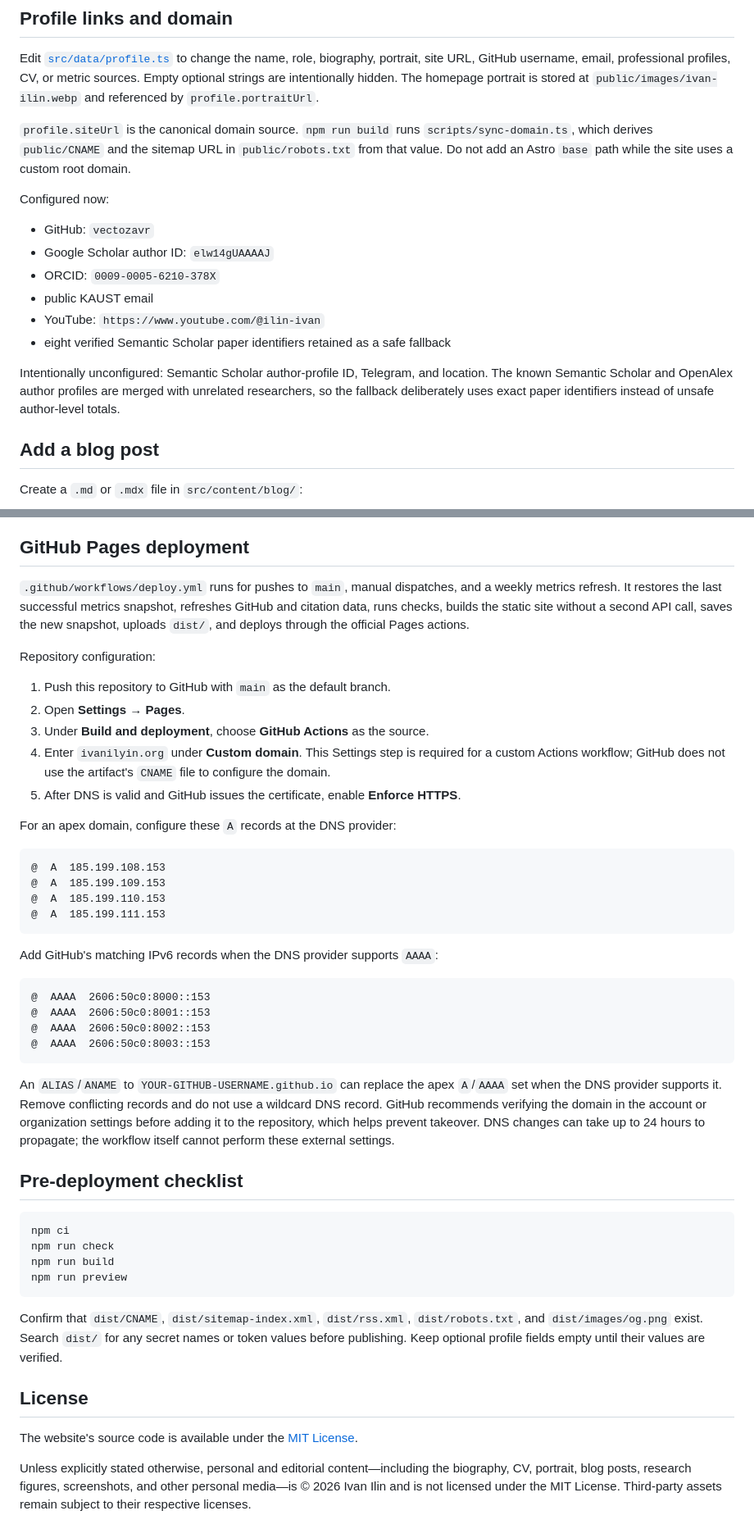
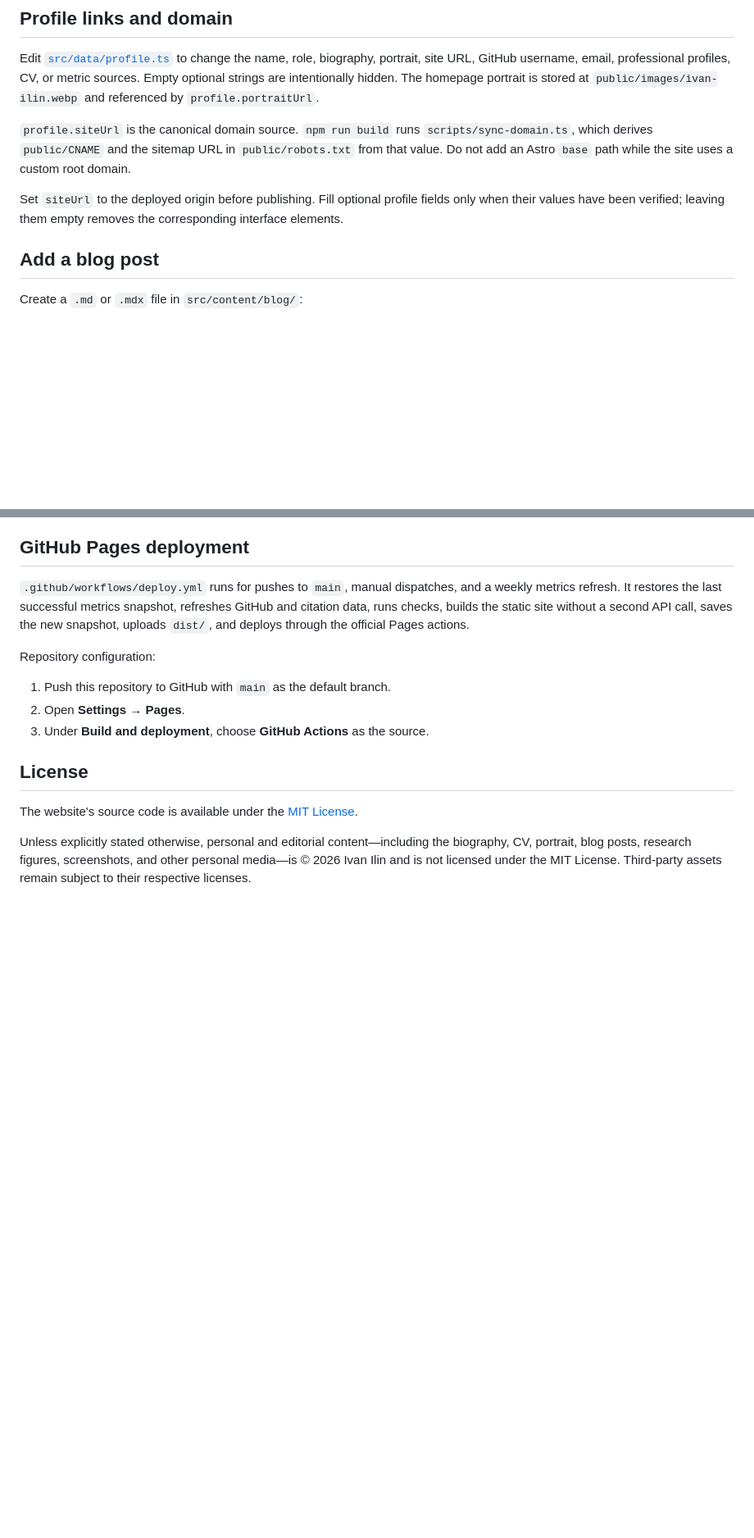
Before and after one commit to vectozavr/professional-website, a Markdown page: README.md, 2 parts joined by grey strips. Shown at 82% size. GitHub-like rendering; blank space fills up the shorter version.

Commit message:
Simplify public README guidance

````diff
--- a/README.md
+++ b/README.md
@@ -108,16 +99,7 @@ Edit [`src/data/profile.ts`](src/data/profile.ts) to change the name, role, biog
 
 `profile.siteUrl` is the canonical domain source. `npm run build` runs `scripts/sync-domain.ts`, which derives `public/CNAME` and the sitemap URL in `public/robots.txt` from that value. Do not add an Astro `base` path while the site uses a custom root domain.
 
-Configured now:
-
-- GitHub: `vectozavr`
-- Google Scholar author ID: `elw14gUAAAAJ`
-- ORCID: `0009-0005-6210-378X`
-- public KAUST email
-- YouTube: `https://www.youtube.com/@ilin-ivan`
-- eight verified Semantic Scholar paper identifiers retained as a safe fallback
-
-Intentionally unconfigured: Semantic Scholar author-profile ID, Telegram, and location. The known Semantic Scholar and OpenAlex author profiles are merged with unrelated researchers, so the fallback deliberately uses exact paper identifiers instead of unsafe author-level totals.
+Set `siteUrl` to the deployed origin before publishing. Fill optional profile fields only when their values have been verified; leaving them empty removes the corresponding interface elements.
 
 ## Add a blog post
 
@@ -264,39 +246,6 @@ Repository configuration:
 1. Push this repository to GitHub with `main` as the default branch.
 2. Open **Settings → Pages**.
 3. Under **Build and deployment**, choose **GitHub Actions** as the source.
-4. Enter `ivanilyin.org` under **Custom domain**. This Settings step is required for a custom Actions workflow; GitHub does not use the artifact's `CNAME` file to configure the domain.
-5. After DNS is valid and GitHub issues the certificate, enable **Enforce HTTPS**.
-
-For an apex domain, configure these `A` records at the DNS provider:
-
-```text
-@  A  185.199.108.153
-@  A  185.199.109.153
-@  A  185.199.110.153
-@  A  185.199.111.153
-```
-
-Add GitHub's matching IPv6 records when the DNS provider supports `AAAA`:
-
-```text
-@  AAAA  2606:50c0:8000::153
-@  AAAA  2606:50c0:8001::153
-@  AAAA  2606:50c0:8002::153
-@  AAAA  2606:50c0:8003::153
-```
-
-An `ALIAS`/`ANAME` to `YOUR-GITHUB-USERNAME.github.io` can replace the apex `A`/`AAAA` set when the DNS provider supports it. Remove conflicting records and do not use a wildcard DNS record. GitHub recommends verifying the domain in the account or organization settings before adding it to the repository, which helps prevent takeover. DNS changes can take up to 24 hours to propagate; the workflow itself cannot perform these external settings.
-
-## Pre-deployment checklist
-
-```bash
-npm ci
-npm run check
-npm run build
-npm run preview
-```
-
-Confirm that `dist/CNAME`, `dist/sitemap-index.xml`, `dist/rss.xml`, `dist/robots.txt`, and `dist/images/og.png` exist. Search `dist/` for any secret names or token values before publishing. Keep optional profile fields empty until their values are verified.
 
 ## License
 
````
Also changed, not shown: other parts of README.md (+4 -13 lines).
